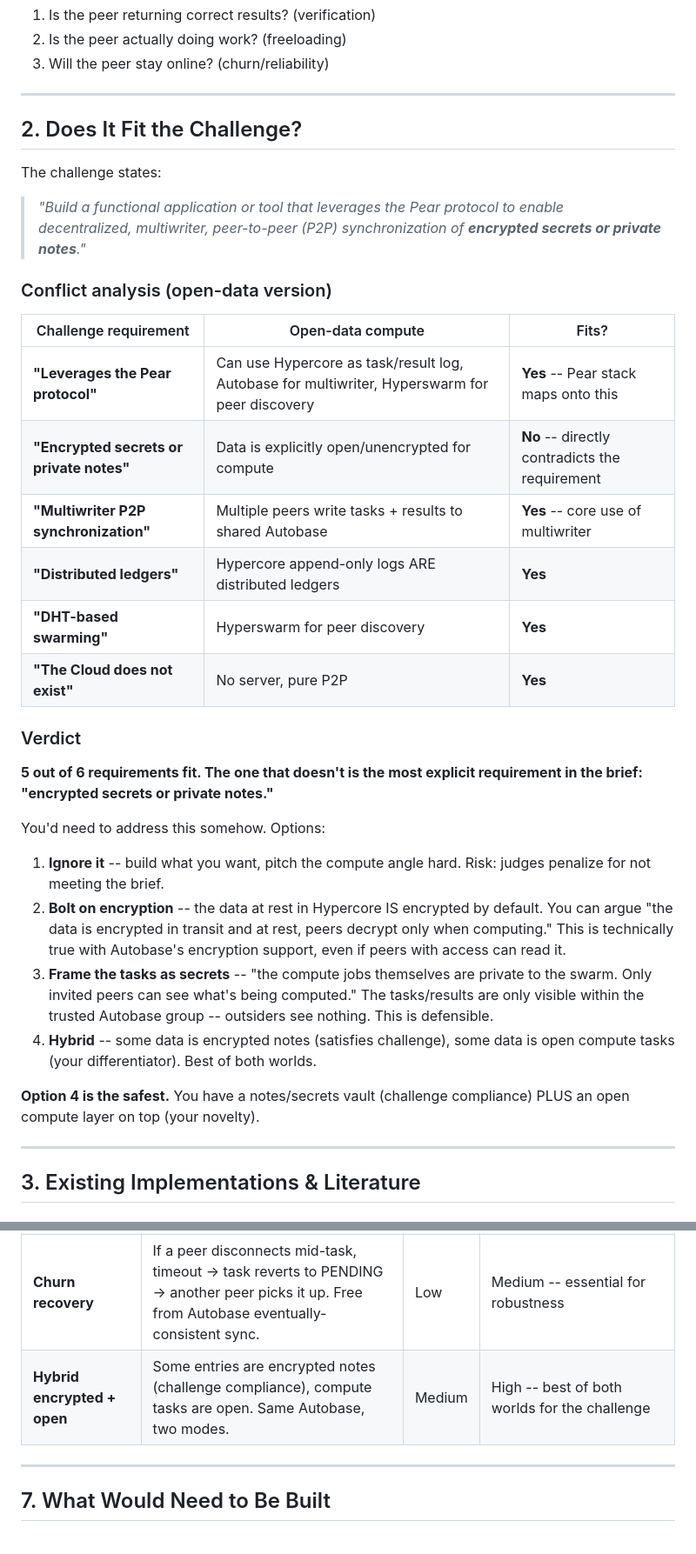
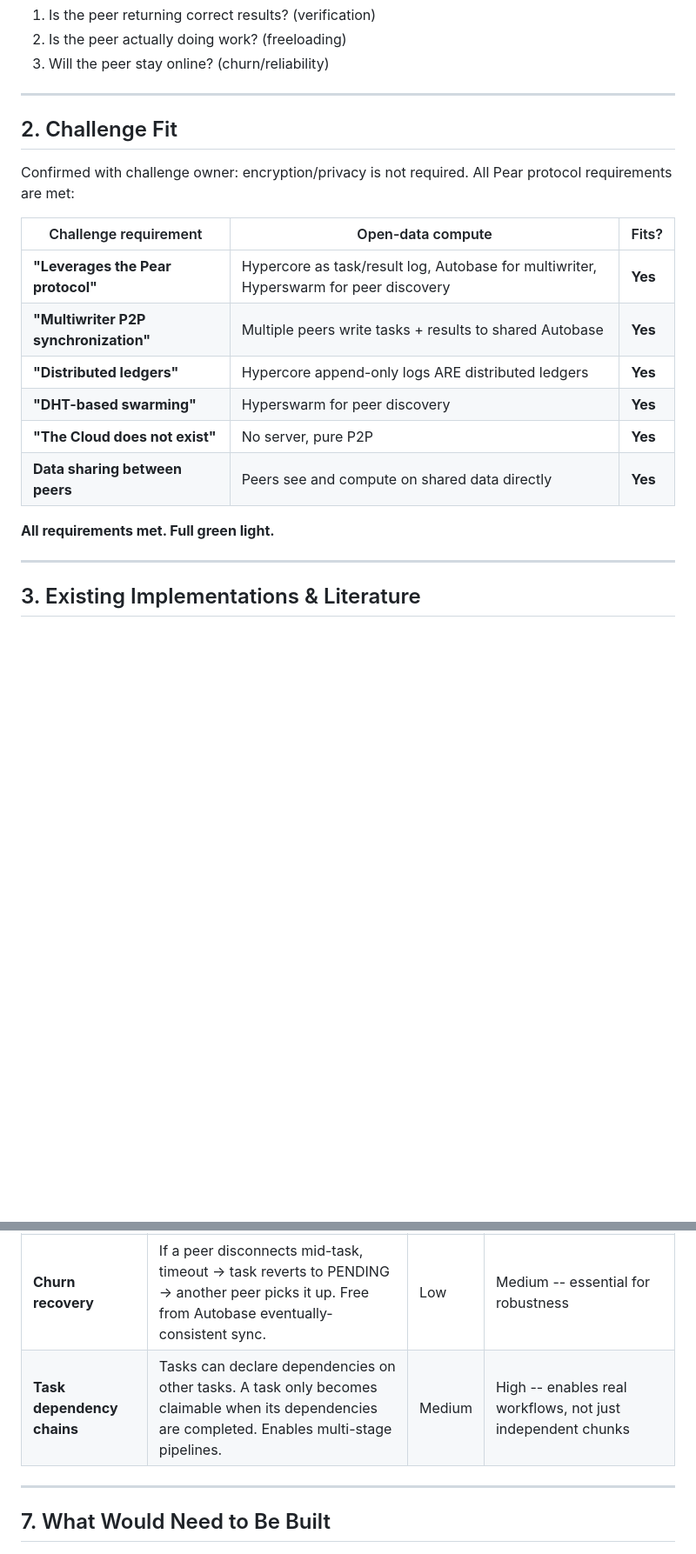
Before and after one commit to d-hagen/HackUPC, a Markdown page: P2P_OPENDATA_COMPUTE.md, 2 parts joined by grey strips. Shown at 87% size. Drawn GitHub-style; blank space fills up the shorter version.

```diff
--- a/P2P_OPENDATA_COMPUTE.md
+++ b/P2P_OPENDATA_COMPUTE.md
@@ -24,35 +24,20 @@ Removing the encryption/privacy requirement fundamentally simplifies the problem
 
 ---
 
-## 2. Does It Fit the Challenge?
+## 2. Challenge Fit
 
-The challenge states:
-
-> *"Build a functional application or tool that leverages the Pear protocol to enable decentralized, multiwriter, peer-to-peer (P2P) synchronization of **encrypted secrets or private notes**."*
-
-### Conflict analysis (open-data version)
+Confirmed with challenge owner: encryption/privacy is not required. All Pear protocol requirements are met:
 
 | Challenge requirement | Open-data compute | Fits? |
 |---|---|---|
-| **"Leverages the Pear protocol"** | Can use Hypercore as task/result log, Autobase for multiwriter, Hyperswarm for peer discovery | **Yes** -- Pear stack maps onto this |
-| **"Encrypted secrets or private notes"** | Data is explicitly open/unencrypted for compute | **No** -- directly contradicts the requirement |
-| **"Multiwriter P2P synchronization"** | Multiple peers write tasks + results to shared Autobase | **Yes** -- core use of multiwriter |
+| **"Leverages the Pear protocol"** | Hypercore as task/result log, Autobase for multiwriter, Hyperswarm for peer discovery | **Yes** |
+| **"Multiwriter P2P synchronization"** | Multiple peers write tasks + results to shared Autobase | **Yes** |
 | **"Distributed ledgers"** | Hypercore append-only logs ARE distributed ledgers | **Yes** |
 | **"DHT-based swarming"** | Hyperswarm for peer discovery | **Yes** |
 | **"The Cloud does not exist"** | No server, pure P2P | **Yes** |
+| **Data sharing between peers** | Peers see and compute on shared data directly | **Yes** |
 
-### Verdict
-
-**5 out of 6 requirements fit. The one that doesn't is the most explicit requirement in the brief: "encrypted secrets or private notes."**
-
-You'd need to address this somehow. Options:
-
-1. **Ignore it** -- build what you want, pitch the compute angle hard. Risk: judges penalize for not meeting the brief.
-2. **Bolt on encryption** -- the data at rest in Hypercore IS encrypted by default. You can argue "the data is encrypted in transit and at rest, peers decrypt only when computing." This is technically true with Autobase's encryption support, even if peers with access can read it.
-3. **Frame the tasks as secrets** -- "the compute jobs themselves are private to the swarm. Only invited peers can see what's being computed." The tasks/results are only visible within the trusted Autobase group -- outsiders see nothing. This is defensible.
-4. **Hybrid** -- some data is encrypted notes (satisfies challenge), some data is open compute tasks (your differentiator). Best of both worlds.
-
-**Option 4 is the safest.** You have a notes/secrets vault (challenge compliance) PLUS an open compute layer on top (your novelty).
+**All requirements met. Full green light.**
 
 ---
 
@@ -202,7 +187,7 @@ Since data is open, you can verify results by:
 | **Compute credit ledger** | The Autobase log tracks work contributed by each peer. "Proof of work" without blockchain. | Low | Medium -- adds fairness/incentive layer |
 | **Automatic task splitting** | Large tasks auto-split into chunks based on connected peer count. More peers = more parallelism. | Medium | High -- shows the system scaling live |
 | **Churn recovery** | If a peer disconnects mid-task, timeout → task reverts to PENDING → another peer picks it up. Free from Autobase eventually-consistent sync. | Low | Medium -- essential for robustness |
-| **Hybrid encrypted + open** | Some entries are encrypted notes (challenge compliance), compute tasks are open. Same Autobase, two modes. | Medium | High -- best of both worlds for the challenge |
+| **Task dependency chains** | Tasks can declare dependencies on other tasks. A task only becomes claimable when its dependencies are completed. Enables multi-stage pipelines. | Medium | High -- enables real workflows, not just independent chunks |
 
 ---
 
```
Also changed, not shown: other parts of P2P_OPENDATA_COMPUTE.md (+10 -27 lines), P2P_COMPUTE_VS_CHALLENGE.md (deleted, +0 -285 lines).
